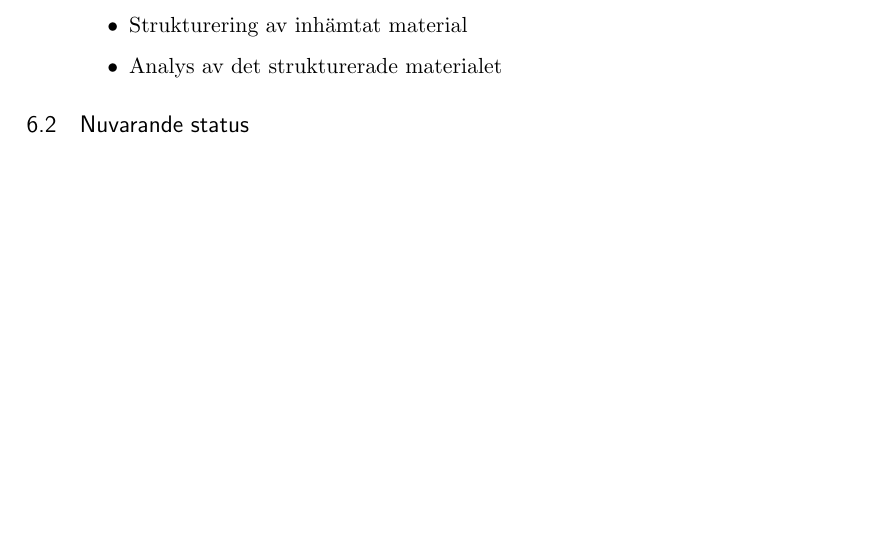
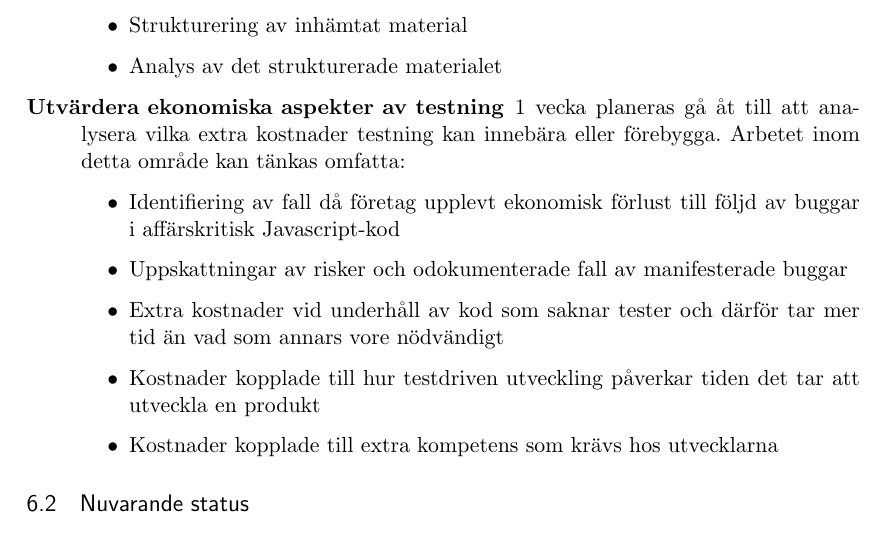
Before and after one commit to emilwall/exjobb, a LaTeX document (exjobbspec_emilwall.tex): part of page 6 of 8, cut so that both start at the same text, the shorter picture padded with empty space. Compiled offline with pdfLaTeX.

Commit message:
Add bullet on economic aspects of Javascript testing

```diff
--- a/exjobbspec_emilwall.tex
+++ b/exjobbspec_emilwall.tex
@@ -153,6 +153,15 @@ Skrivandet av rapporten kommer att ske kontinuerligt genom hela projektet, och d
   \item Analys av det strukturerade materialet
 \end{itemize}
 
+\item[Utvärdera ekonomiska aspekter av testning] 1 vecka planeras gå åt till att analysera vilka extra kostnader testning kan innebära eller förebygga. Arbetet inom detta område kan tänkas omfatta:
+\begin{itemize}
+  \item Identifiering av fall då företag upplevt ekonomisk förlust till följd av buggar i affärskritisk Javascript-kod
+  \item Uppskattningar av risker och odokumenterade fall av manifesterade buggar
+  \item Extra kostnader vid underhåll av kod som saknar tester och därför tar mer tid än vad som annars vore nödvändigt
+  \item Kostnader kopplade till hur testdriven utveckling påverkar tiden det tar att utveckla en produkt
+  \item Kostnader kopplade till extra kompetens som krävs hos utvecklarna
+\end{itemize}
+
 \end{description}
 
 \subsection{Nuvarande status}
```
